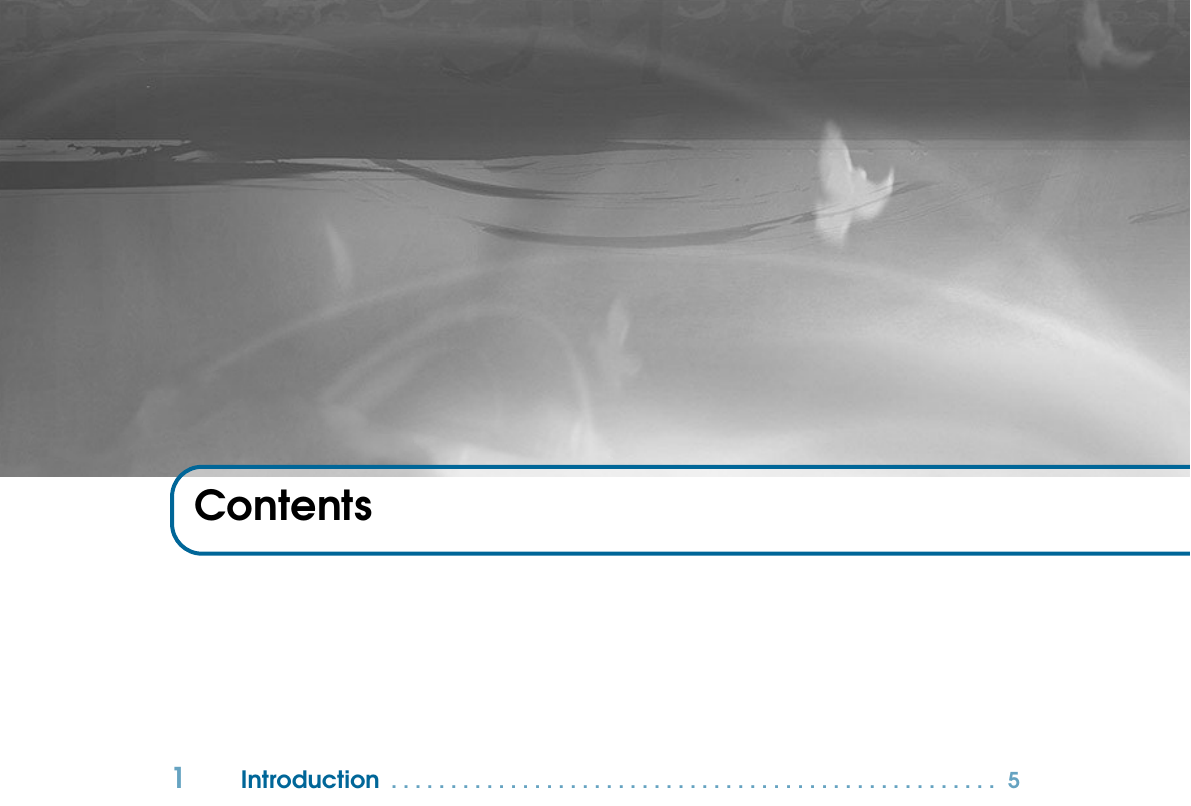
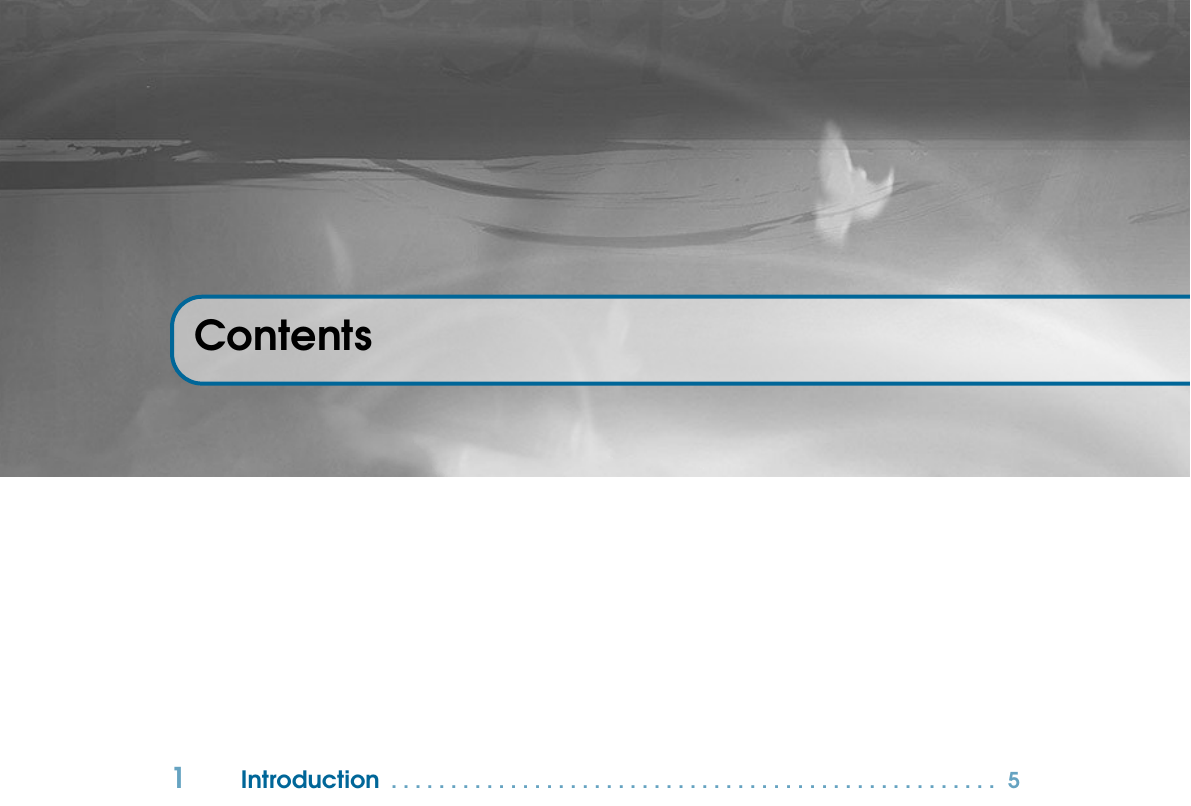
Before and after one commit to gyoerkaa/mdltools, a LaTeX book (manual/main.tex, which reads manual/preamble/legrand_orange.tex, manual/preamble/options.tex): part of page 3 of 20, cut so that both start at the same text. Compiled offline with pdfLaTeX.

Commit message:
manual: changed chapter headings

```diff
--- a/manual/preamble/legrand_orange.tex
+++ b/manual/preamble/legrand_orange.tex
@@ -442,8 +445,8 @@ innerbottommargin=5pt]{cBox}
 \node at (current page.north west)
 {\begin{tikzpicture}[remember picture,overlay]
 \node[anchor=north west,inner sep=0pt] at (0,0) {\ifusechapterimage\includegraphics[width=\paperwidth]{\thechapterimage}\fi};
-\draw[anchor=west] (\Gm@lmargin,-9cm) node [line width=2pt,rounded corners=15pt,draw=maincolor,fill=white,fill opacity=0.5,inner sep=15pt]{\strut\makebox[22cm]{}};
-\draw[anchor=west] (\Gm@lmargin+.3cm,-9cm) node {\huge\sffamily\bfseries\color{black}\thechapter. #1\strut};
+\draw[anchor=west] (\Gm@lmargin,-6cm) node [line width=2pt,rounded corners=15pt,draw=maincolor,fill=white,fill opacity=0.5,inner sep=15pt]{\strut\makebox[22cm]{}};
+\draw[anchor=west] (\Gm@lmargin+.3cm,-6cm) node {\huge\sffamily\bfseries\color{black}\thechapter. #1\strut};
 \end{tikzpicture}};
 \end{tikzpicture}
 \else
@@ -451,8 +454,8 @@ innerbottommargin=5pt]{cBox}
 \node at (current page.north west)
 {\begin{tikzpicture}[remember picture,overlay]
 \node[anchor=north west,inner sep=0pt] at (0,0) {\ifusechapterimage\includegraphics[width=\paperwidth]{\thechapterimage}\fi};
-\draw[anchor=west] (\Gm@lmargin,-9cm) node [line width=2pt,rounded corners=15pt,draw=maincolor,fill=white,fill opacity=0.5,inner sep=15pt]{\strut\makebox[22cm]{}};
-\draw[anchor=west] (\Gm@lmargin+.3cm,-9cm) node {\huge\sffamily\bfseries\color{black}#1\strut};
+\draw[anchor=west] (\Gm@lmargin,-6cm) node [line width=2pt,rounded corners=15pt,draw=maincolor,fill=white,fill opacity=0.5,inner sep=15pt]{\strut\makebox[22cm]{}};
+\draw[anchor=west] (\Gm@lmargin+.3cm,-6cm) node {\huge\sffamily\bfseries\color{black}#1\strut};
 \end{tikzpicture}};
 \end{tikzpicture}
 \fi\fi\par\vspace*{270\p@}}}
@@ -464,8 +467,8 @@ innerbottommargin=5pt]{cBox}
 \node at (current page.north west)
 {\begin{tikzpicture}[remember picture,overlay]
 \node[anchor=north west,inner sep=0pt] at (0,0) {\ifusechapterimage\includegraphics[width=\paperwidth]{\thechapterimage}\fi};
-\draw[anchor=west] (\Gm@lmargin,-9cm) node [line width=2pt,rounded corners=15pt,draw=maincolor,fill=white,fill opacity=0.5,inner sep=15pt]{\strut\makebox[22cm]{}};
-\draw[anchor=west] (\Gm@lmargin+.3cm,-9cm) node {\huge\sffamily\bfseries\color{black}#1\strut};
+\draw[anchor=west] (\Gm@lmargin,-6cm) node [line width=2pt,rounded corners=15pt,draw=maincolor,fill=white,fill opacity=0.5,inner sep=15pt]{\strut\makebox[22cm]{}};
+\draw[anchor=west] (\Gm@lmargin+.3cm,-6cm) node {\huge\sffamily\bfseries\color{black}#1\strut};
 \end{tikzpicture}};
 \end{tikzpicture}
 \par\vspace*{270\p@}}
--- a/manual/preamble/options.tex
+++ b/manual/preamble/options.tex
@@ -1,4 +1 @@
-%\usechapterimagefalse
-\usechapterimagetrue
-
 \chapterimage{chapter_head.png}
```
Also changed, not shown: manual/preamble/legrand_orange.tex (3 more changed lines).
